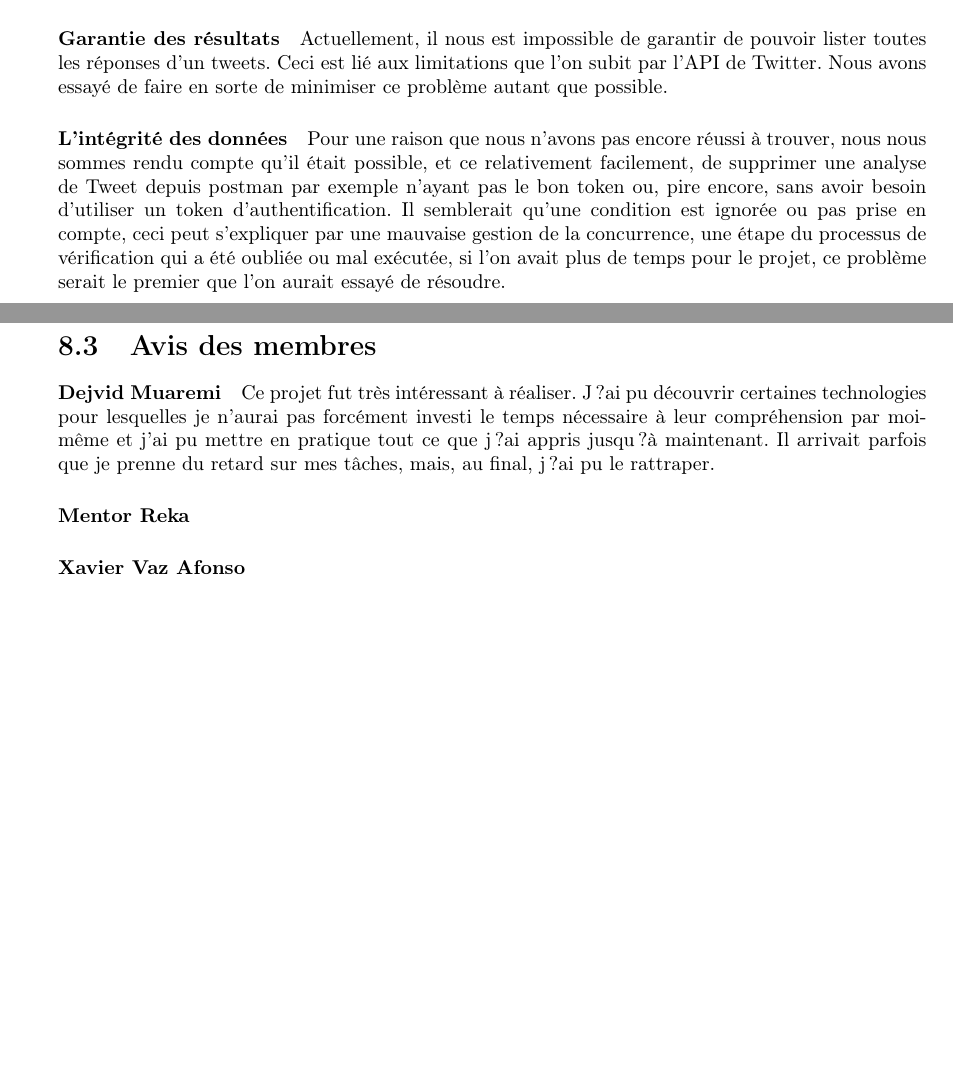
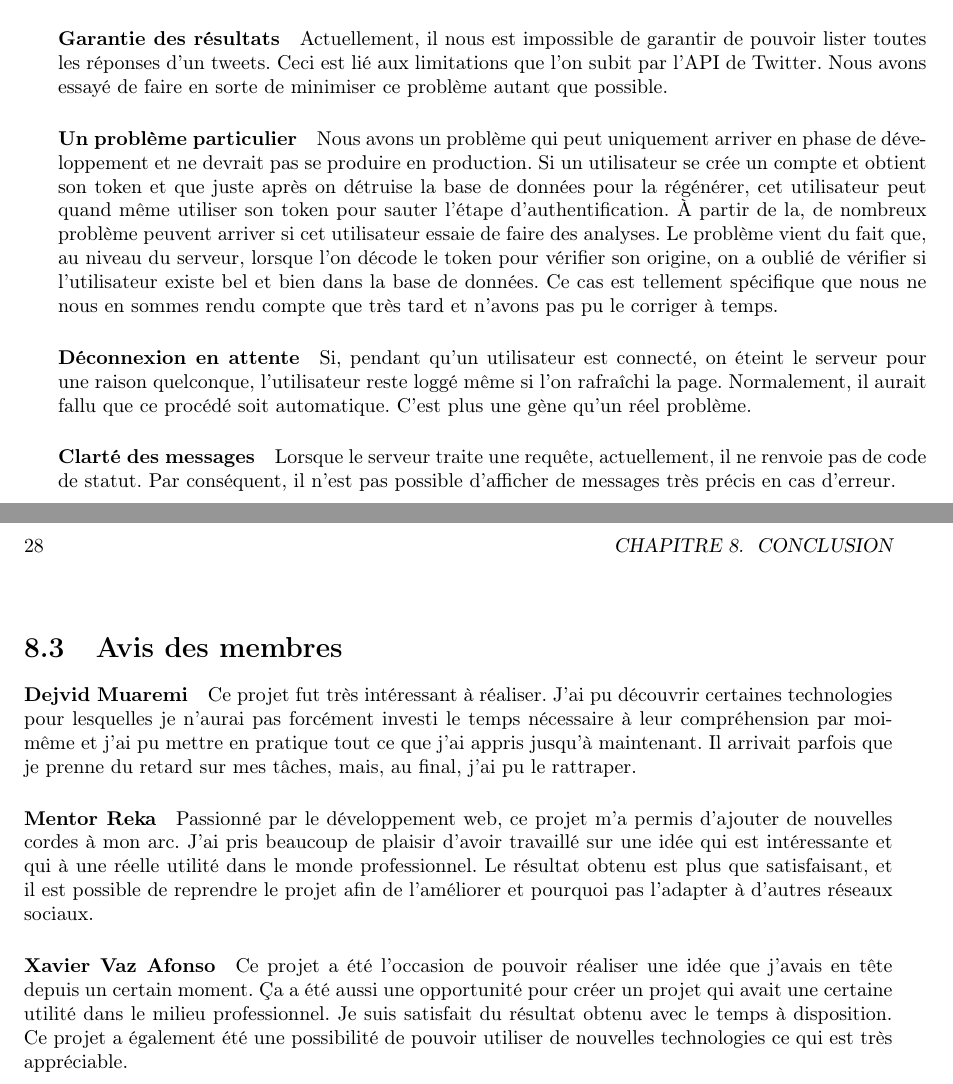
Before and after one commit to DDejviDD/TweetAnalyser-Report, a LaTeX book (Tweet-Analyser-full.tex, which reads chapters/6_problemes.tex, chapters/8_conclusion.tex): two parts of pages 23 and 27 of 27 before the commit and two parts of pages 23 and 28 of 28 after it, joined at a grey line, cut so that both start at the same text, the shorter picture padded with empty space. Compiled offline with pdfLaTeX; the source files are stored in an older character set and shown here as Unicode.

Commit message:
It's finished.

```diff
--- a/chapters/6_problemes.tex
+++ b/chapters/6_problemes.tex
@@ -6,5 +6,11 @@ Comme nous l'avons déjà dit auparavant, nous avons eu beaucoup de soucis avec
 \paragraph{Garantie des résultats}
 Actuellement, il nous est impossible de garantir de pouvoir lister toutes les réponses d'un tweets. Ceci est lié aux limitations que l'on subit par l'API de Twitter. Nous avons essayé de faire en sorte de minimiser ce problème autant que possible.
 
-\paragraph{L'intégrité des données}
-Pour une raison que nous n'avons pas encore réussi à trouver, nous nous sommes rendu compte qu'il était possible, et ce relativement facilement, de supprimer une analyse de Tweet depuis postman par exemple n'ayant pas le bon token ou, pire encore, sans avoir besoin d'utiliser un token d'authentification. Il semblerait qu'une condition est ignorée ou pas prise en compte, ceci peut s'expliquer par une mauvaise gestion de la concurrence, une étape du processus de vérification qui a été oubliée ou mal exécutée, si l'on avait plus de temps pour le projet, ce problème serait le premier que l'on aurait essayé de résoudre.
+\paragraph{Un problème particulier}
+Nous avons un problème qui peut uniquement arriver en phase de développement et ne devrait pas se produire en production. Si un utilisateur se crée un compte et obtient son token et que juste après on détruise la base de données pour la régénérer, cet utilisateur peut quand même utiliser son token pour sauter l'étape d'authentification. À partir de la, de nombreux problème peuvent arriver si cet utilisateur essaie de faire des analyses. Le problème vient du fait que, au niveau du serveur, lorsque l'on décode le token pour vérifier son origine, on a oublié de vérifier si l'utilisateur existe bel et bien dans la base de données. Ce cas est tellement spécifique que nous ne nous en sommes rendu compte que très tard et n'avons pas pu le corriger à temps.
+
+\paragraph{Déconnexion en attente}
+Si, pendant qu'un utilisateur est connecté, on éteint le serveur pour une raison quelconque, l'utilisateur reste loggé même si l'on rafraîchi la page. Normalement, il aurait fallu que ce procédé soit automatique. C'est plus une gène qu'un réel problème.
+
+\paragraph{Clarté des messages}
+Lorsque le serveur traite une requête, actuellement, il ne renvoie pas de code de statut. Par conséquent, il n'est pas possible d'afficher de messages très précis en cas d'erreur.
--- a/chapters/8_conclusion.tex
+++ b/chapters/8_conclusion.tex
@@ -13,6 +15,11 @@ La régularité et la justesse a été la clé dans le succès de ce travail. La
 \section{Avis des membres}
+
+
 \paragraph{Dejvid Muaremi}
-Ce projet fut très intéressant à réaliser. J?ai pu découvrir certaines technologies pour lesquelles je n'aurai pas forcément investi le temps nécessaire à leur compréhension par moi-même et j'ai pu mettre en pratique tout ce que j?ai appris jusqu?à maintenant. Il arrivait parfois que je prenne du retard sur
-mes tâches, mais, au final, j?ai pu le rattraper.
+Ce projet fut très intéressant à réaliser. J'ai pu découvrir certaines technologies pour lesquelles je n'aurai pas forcément investi le temps nécessaire à leur compréhension par moi-même et j'ai pu mettre en pratique tout ce que j'ai appris jusqu'à maintenant. Il arrivait parfois que je prenne du retard sur mes tâches, mais, au final, j'ai pu le rattraper.
+
 \paragraph{Mentor Reka}
+Passionné par le développement web, ce projet m'a permis d'ajouter de nouvelles cordes à mon arc. J'ai pris beaucoup de plaisir d'avoir travaillé sur une idée qui est intéressante et qui à une réelle utilité dans le monde professionnel. Le résultat obtenu est plus que satisfaisant, et il est possible de reprendre le projet afin de l'améliorer et pourquoi pas l'adapter à d'autres réseaux sociaux.
+
 \paragraph{Xavier Vaz Afonso}
+Ce projet a été l'occasion de pouvoir réaliser une idée que j'avais en tête depuis un certain moment. Ça a été aussi une opportunité pour créer un projet qui avait une certaine utilité dans le milieu professionnel. Je suis satisfait du résultat obtenu avec le temps à disposition. Ce projet a également été une possibilité de pouvoir utiliser de nouvelles technologies ce qui est très appréciable.
```
Also changed, not shown: chapters/1_introduction.tex (+1 -1 lines), chapters/3_conception.tex (+2 -2 lines), chapters/4_implementation.tex (+12 -2 lines), chapters/5_difficultes.tex (+2 -2 lines), Tweet-Analyser-full.pdf, chapters/8_conclusion.tex (2 more changed lines), 1 other file.
